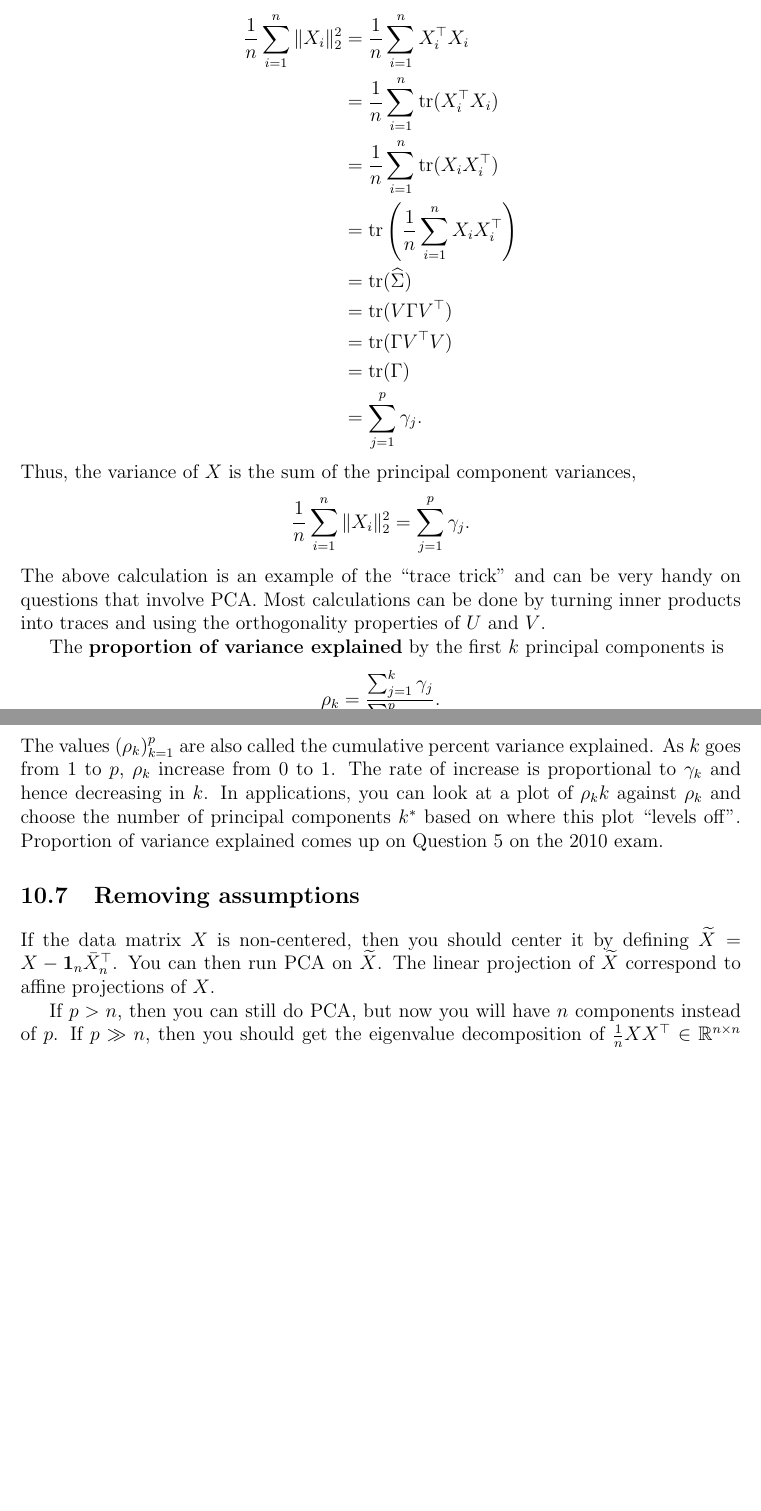
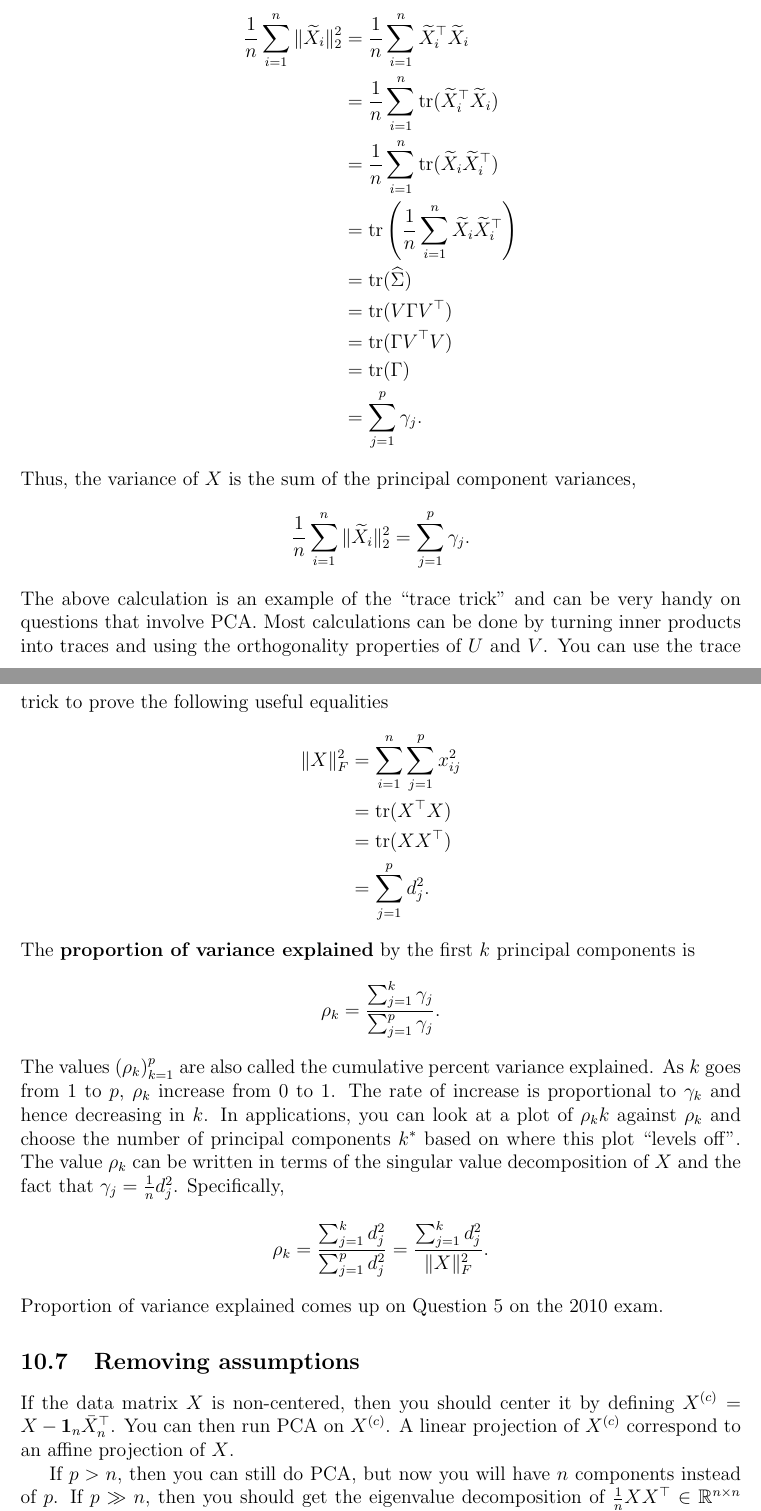
Before and after one commit to Michael-Howes/Applied-Coaching, a LaTeX document (applied stats (2023).tex, which reads topics/PCA.tex): two parts of pages 64 and 65 of 163 before the commit and two parts of pages 64 and 65 of 162 after it, joined at a grey line, cut so that both start at the same text, the shorter picture padded with empty space. The pictures show the PDF file applied stats (2023).pdf that the author committed with the source.

Commit message:
fix typos in PCA.tex

```diff
--- a/topics/PCA.tex
+++ b/topics/PCA.tex
@@ -5,7 +5,7 @@ Principal component analysis is a dimension reduction technique and the topic of
 \subsection{Overview and notation}
 
 
-Let $X \in \reals^{n \times p}$ be our data matrix with rows $X_i^\top \in \reals^p$. We will assume that $p \le n$ (so our matrix is tall) and that the columns of $X$ are centered. This means that $\bar{X}_n = \frac{1}{n}X_i = 0$. We will later relax these assumptions but for now they make the main ideas clearer.
+Let $X \in \reals^{n \times p}$ be our data matrix with rows $\widetilde{X}_i^\top  \in \reals^p$ and columns $X_j \in \reals^n$. We will assume that $p \le n$ (so our matrix is tall) and that the columns of $X$ are centered. This means that $\bar{X}_n = \frac{1}{n}\sum_{i=1}^n\widetilde{X}_i = 0$. We will later relax these assumptions but for now they make the main ideas clearer.
 
 Running PCA on $X$ involves computing three things:
 \begin{enumerate}
@@ -34,6 +34,9 @@ Once $V=V_p$ has been calculated, the principal component scores and variances c
     \gamma_j &=\Vert z_j\Vert_2^2.
 \end{align*}
 The variance of the projections $W^\top X$ can also be expressed in terms of the empirical covariance matrix,
-\[\widehat{\Sigma} = \frac{1}{n}\sum_{i=1}^n X_iX_i^\top = \frac{1}{n}XX^\top. \]
+\[\widehat{\Sigma} = \frac{1}{n}\sum_{i=1}^n \widetilde{X}_i\widetilde{X}_i^\top = \frac{1}{n}X^\top X \in \reals^{p \times p}. \]
 This is because,
 \begin{align*}
+    \frac{1}{n}\sum_{i=1}^n \Vert W^\top \widetilde{X}_i\Vert_2^2&=\frac{1}{n}\sum_{i=1}^n \tr(\widetilde{X}_i^\top W W^\top \widetilde{X}_i)\\
+    &=\frac{1}{n}\sum_{i=1}^n \tr(W^\top \widetilde{X}_i\widetilde{X}_i^\top W)\\
+    &=\tr\left(W^\top \left(\frac{1}{n}\sum_{i=1}^n \widetilde{X}_i\widetilde{X}_i^\top\right)W\right)\\
@@ -46,13 +46,13 @@ This perspective of PCA as the subspaces that maximize variance comes in Questio
 
 \subsection{Minimum distance projection}
 
-The projection $X_i \mapsto WW^\top X_i$ is a $k$-dimensional approximation to $X_i$. We can measure the quality of this projection by looking at the mean squared error. That is,
-\begin{equation}\label{eq:distance}\frac{1}{n}\sum_{i=1}^n \Vert X_i - WW^\top X_i \Vert_2^2. \end{equation}
-The best projection would be the one that minimizes the above quantity. Since $WW^\top \in \reals^{p \times p}$ is orthogonal projection, $WW^\top X_i$ and $X_i-WW^\top X_i$ are orthogonal, and so we have
-\[\Vert X_i\Vert_2^2 = \Vert WW^\top X_i \Vert_2^2 + \Vert X_i-WW^\top X_i \Vert_2^2, \]
+The projection $\widetilde{X}_i \mapsto WW^\top \widetilde{X}_i$ is a $k$-dimensional approximation to $\widetilde{X}_i$. We can measure the quality of this projection by looking at the mean squared error. That is,
+\begin{equation}\label{eq:distance}\frac{1}{n}\sum_{i=1}^n \Vert \widetilde{X}_i - WW^\top \widetilde{X}_i \Vert_2^2. \end{equation}
+The best projection would be the one that minimizes the above quantity. Since $WW^\top \in \reals^{p \times p}$ is orthogonal projection, $WW^\top \widetilde{X}_i$ and $\widetilde{X}_i-WW^\top \widetilde{X}_i$ are orthogonal, and so we have
+\[\Vert \widetilde{X}_i\Vert_2^2 = \Vert WW^\top \widetilde{X}_i \Vert_2^2 + \Vert \widetilde{X}_i-WW^\top \widetilde{X}_i \Vert_2^2, \]
 thus minimizing \eqref{eq:distance} is the same as maximizing the variance as in \eqref{eq:variance}. Thus, the principal component directions $v_1,\ldots,v_p$ also give the solutions $V_k = [v_1,\ldots,v_k]$ to the following optimization problem
 \[\begin{array}{ll}
-    \underset{W \in \reals^{p \times k}}{\mbox{mniimize }} &\frac{1}{n}\sum_{i=1}^n \Vert X_i - WW^\top X_i \Vert_2^2\\
+    \underset{W \in \reals^{p \times k}}{\mbox{mniimize }} &\displaystyle{\frac{1}{n}\sum_{i=1}^n \Vert \widetilde{X}_i - WW^\top \widetilde{X}_i \Vert_2^2}\\
     \mbox{subject to }& W^\top W = I_k.
 \end{array} \]
 This perspective of PCA gives part of the answer to Problem 1 on the 2013 exam.
@@ -87,3 +87,4 @@ where $\Gamma = \frac{1}{n}D^2$. Since $\Gamma$ is a diagonal matrix and $V^\top
 \subsection{Variance explained and the trace trick}
 
 The variance of $X \in \reals^{n \times p}$ is
+\[\frac{1}{n}\sum_{i=1}^n \Vert \widetilde{X}_i \Vert_2^2. \]
@@ -91,2 +91,6 @@ The variance of $X \in \reals^{n \times p}$ is
 We can rewrite this in terms of the principal components variances $\gamma_1,\ldots, \gamma_p$. Note that,
 \begin{align*}
+    \frac{1}{n}\sum_{i=1}^n \Vert \widetilde{X}_i \Vert_2^2&=\frac{1}{n}\sum_{i=1}^n \widetilde{X}_i^\top \widetilde{X}_i \\
+    &=\frac{1}{n} \sum_{i=1}^n \tr(\widetilde{X}_i^\top \widetilde{X}_i)\\
+    &=\frac{1}{n}\sum_{i=1}^n \tr(\widetilde{X}_i\widetilde{X}_i^\top)\\
+    &=\tr\left(\frac{1}{n}\sum_{i=1}^n \widetilde{X}_i\widetilde{X}_i^\top \right)\\
@@ -101,16 +101,23 @@ We can rewrite this in terms of the principal components variances $\gamma_1,\ld
     &=\sum_{j=1}^p \gamma_j.
 \end{align*}
 Thus, the variance of $X$ is the sum of the principal component variances,
-\[\frac{1}{n}\sum_{i=1}^n \Vert X_i \Vert_2^2 = \sum_{j=1}^p \gamma_j. \]
-The above calculation is an example of the ``trace trick'' and can be very handy on questions that involve PCA. Most calculations can be done by turning inner products into traces and using the orthogonality properties of $U$ and $V$.
-
+\[\frac{1}{n}\sum_{i=1}^n \Vert \widetilde{X}_i \Vert_2^2 = \sum_{j=1}^p \gamma_j. \]
+The above calculation is an example of the ``trace trick'' and can be very handy on questions that involve PCA. Most calculations can be done by turning inner products into traces and using the orthogonality properties of $U$ and $V$. You can use the trace trick to prove the following useful equalities
+\begin{align*}
+    \Vert X \Vert_F^2 &=\sum_{i=1}^n\sum_{j=1}^p x_{ij}^2\\
+    &=\tr(X^\top X)\\
+    &=\tr(XX^\top)\\
+    &=\sum_{j=1}^p d_j^2.
+\end{align*}
 The \textbf{proportion of variance explained} by the first $k$ principal components is
 \[\rho_k = \frac{\sum_{j=1}^k \gamma_j}{\sum_{j=1}^p \gamma_j}. \]
-The values $(\rho_k)_{k=1}^p$ are also called the cumulative percent variance explained. As $k$ goes from $1$ to $p$, $\rho_k$ increase from $0$ to $1$. The rate of increase is proportional to $\gamma_k$ and hence decreasing in $k$. In applications, you can look at a plot of $\rho_kk$ against $\rho_k$ and choose the number of principal components $k^*$ based on where this plot ``levels off''. Proportion of variance explained comes up on Question 5 on the 2010 exam.
+The values $(\rho_k)_{k=1}^p$ are also called the cumulative percent variance explained. As $k$ goes from $1$ to $p$, $\rho_k$ increase from $0$ to $1$. The rate of increase is proportional to $\gamma_k$ and hence decreasing in $k$. In applications, you can look at a plot of $\rho_kk$ against $\rho_k$ and choose the number of principal components $k^*$ based on where this plot ``levels off''. The value $\rho_k$ can be written in terms of the singular value decomposition of $X$ and the fact that $\gamma_j = \frac{1}{n}d_j^2$. Specifically,
+\[\rho_k = \frac{\sum_{j=1}^k d_j^2}{\sum_{j=1}^p d_j^2} = \frac{\sum_{j=1}^k d_j^2}{\Vert X \Vert_F^2}. \]
+Proportion of variance explained comes up on Question 5 on the 2010 exam.
 
 \subsection{Removing assumptions}
 
-If the data matrix $X$ is non-centered, then you should center it by defining $\widetilde{X}=X- \ones_n \bar{X}_n^\top$. You can then run PCA on $\widetilde{X}$. The linear projection of $\widetilde{X}$ correspond to affine projections of $X$.
+If the data matrix $X$ is non-centered, then you should center it by defining $X^{(c)}=X- \ones_n \bar{X}_n^\top$. You can then run PCA on $X^{(c)}$. A linear projection of $X^{(c)}$ correspond to an affine projection of $X$.
 
 If $p > n$, then you can still do PCA, but now you will have $n$ components instead of $p$. If $p \gg n$, then you should get the eigenvalue decomposition of $\frac{1}{n}XX^\top \in \reals^{n \times n}$ instead of $\widehat{\Sigma} = \frac{1}{n}X^\top X \in \reals^{p \times p}$.
 
```
Also changed, not shown: applied stats (2023).tex (+1 -2 lines), applied stats (2023).pdf, topics/PCA.tex (36 more changed lines).
